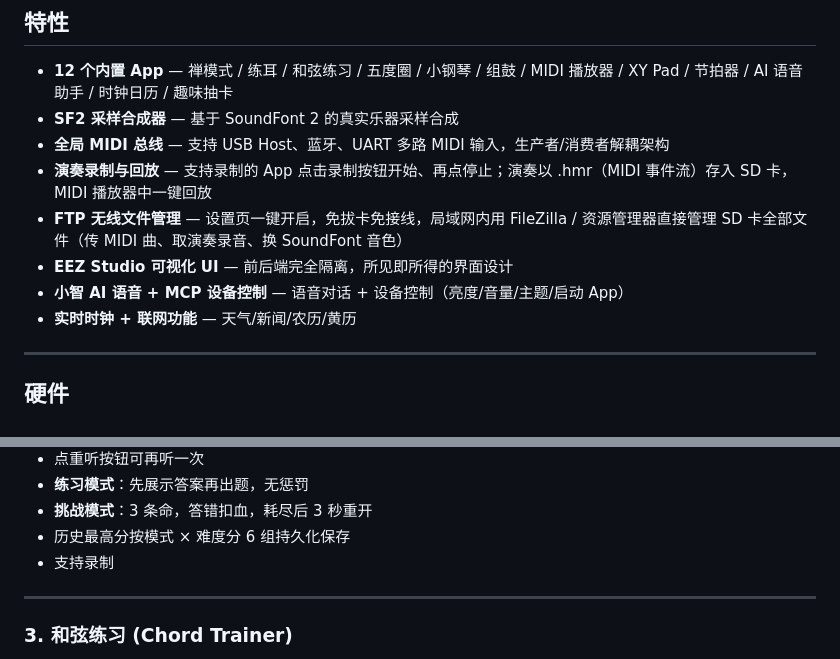
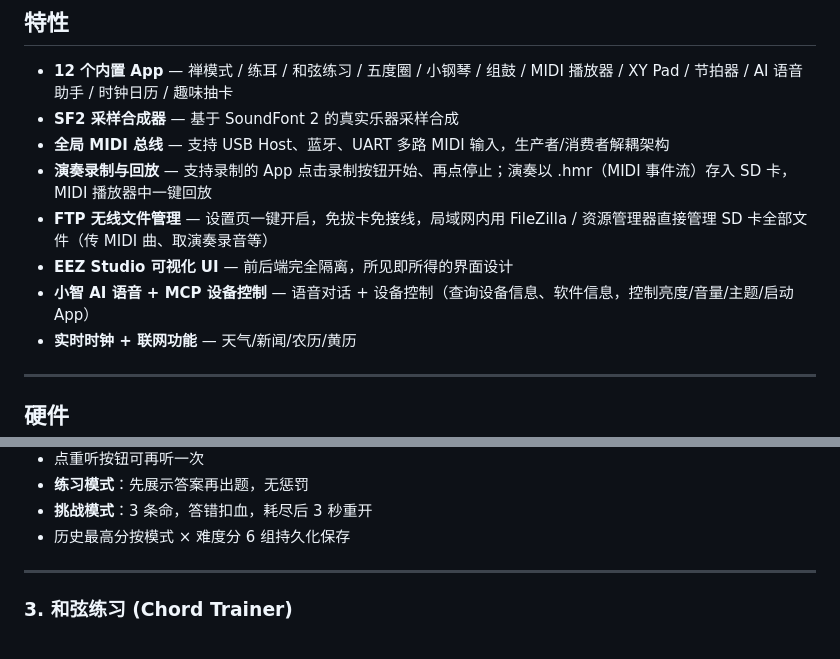
Before and after one commit to Fangbrbr/M5MusicTab5, a Markdown page: README.md, 2 parts joined by grey strips. GitHub-like rendering.

Commit message:
Update README.md
修改部分错误描述。

```diff
--- a/README.md
+++ b/README.md
@@ -25,9 +25,9 @@
 - **SF2 采样合成器** — 基于 SoundFont 2 的真实乐器采样合成
 - **全局 MIDI 总线** — 支持 USB Host、蓝牙、UART 多路 MIDI 输入，生产者/消费者解耦架构
 - **演奏录制与回放** — 支持录制的 App 点击录制按钮开始、再点停止；演奏以 .hmr（MIDI 事件流）存入 SD 卡，MIDI 播放器中一键回放
-- **FTP 无线文件管理** — 设置页一键开启，免拔卡免接线，局域网内用 FileZilla / 资源管理器直接管理 SD 卡全部文件（传 MIDI 曲、取演奏录音、换 SoundFont 音色）
+- **FTP 无线文件管理** — 设置页一键开启，免拔卡免接线，局域网内用 FileZilla / 资源管理器直接管理 SD 卡全部文件（传 MIDI 曲、取演奏录音等）
 - **EEZ Studio 可视化 UI** — 前后端完全隔离，所见即所得的界面设计
-- **小智 AI 语音 + MCP 设备控制** — 语音对话 + 设备控制（亮度/音量/主题/启动 App）
+- **小智 AI 语音 + MCP 设备控制** — 语音对话 + 设备控制（查询设备信息、软件信息，控制亮度/音量/主题/启动 App）
 - **实时时钟 + 联网功能** — 天气/新闻/农历/黄历
 
 ---
@@ -86,7 +86,6 @@
 - **练习模式**：先展示答案再出题，无惩罚
 - **挑战模式**：3 条命，答错扣血，耗尽后 3 秒重开
 - 历史最高分按模式 × 难度分 6 组持久化保存
-- 支持录制
 
 ---
 
```
